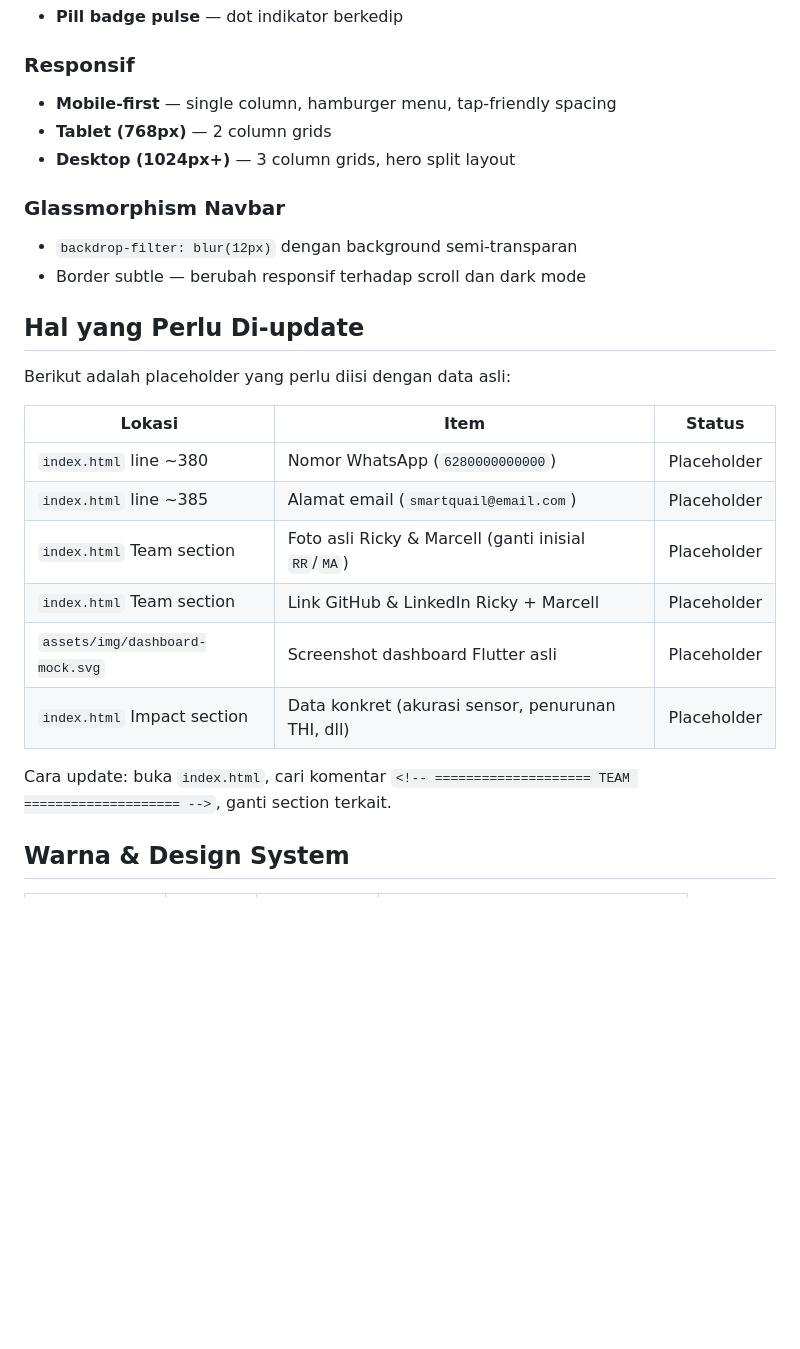
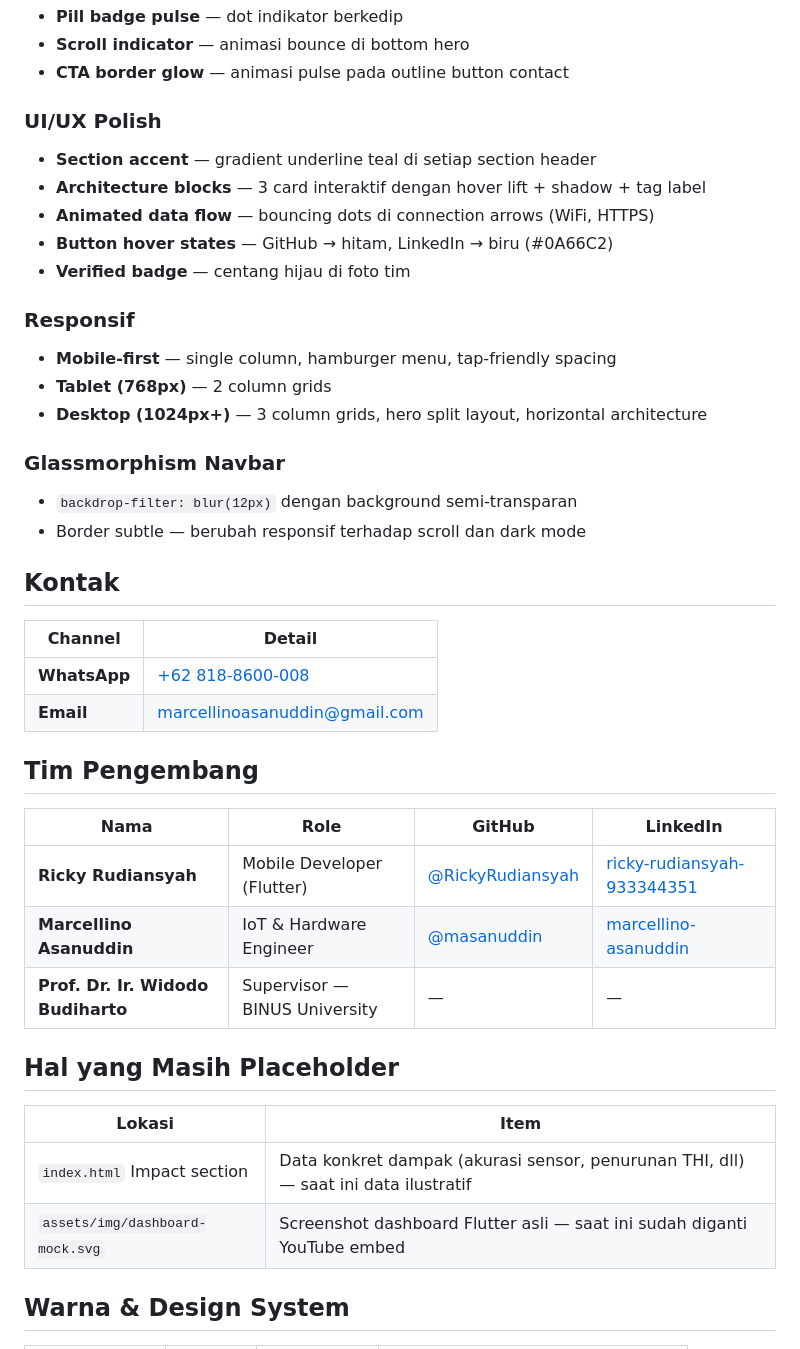
Before and after one commit to RickyRudiansyah/SmartQuailCom, a Markdown page: README.md, the part around one of its changes. Drawn GitHub-style; blank space fills up the shorter version.

```diff
--- a/README.md
+++ b/README.md
@@ -108,28 +117,44 @@ Buka `http://localhost:8080` di browser.
 - **Pill badge pulse** — dot indikator berkedip
+- **Scroll indicator** — animasi bounce di bottom hero
+- **CTA border glow** — animasi pulse pada outline button contact
+
+### UI/UX Polish
+- **Section accent** — gradient underline teal di setiap section header
+- **Architecture blocks** — 3 card interaktif dengan hover lift + shadow + tag label
+- **Animated data flow** — bouncing dots di connection arrows (WiFi, HTTPS)
+- **Button hover states** — GitHub → hitam, LinkedIn → biru (#0A66C2)
+- **Verified badge** — centang hijau di foto tim
 
 ### Responsif
 - **Mobile-first** — single column, hamburger menu, tap-friendly spacing
 - **Tablet (768px)** — 2 column grids
-- **Desktop (1024px+)** — 3 column grids, hero split layout
+- **Desktop (1024px+)** — 3 column grids, hero split layout, horizontal architecture
 
 ### Glassmorphism Navbar
 - `backdrop-filter: blur(12px)` dengan background semi-transparan
 - Border subtle — berubah responsif terhadap scroll dan dark mode
 
-## Hal yang Perlu Di-update
+## Kontak
 
-Berikut adalah placeholder yang perlu diisi dengan data asli:
+| Channel | Detail |
+|---|---|
+| **WhatsApp** | [+62 818-8600-008](https://wa.me/62818860008) |
+| **Email** | [marcellinoasanuddin@gmail.com](mailto:marcellinoasanuddin@gmail.com) |
 
-| Lokasi | Item | Status |
-|---|---|---|
-| `index.html` line ~380 | Nomor WhatsApp (`6280000000000`) | Placeholder |
-| `index.html` line ~385 | Alamat email (`smartquail@email.com`) | Placeholder |
-| `index.html` Team section | Foto asli Ricky & Marcell (ganti inisial `RR`/`MA`) | Placeholder |
-| `index.html` Team section | Link GitHub & LinkedIn Ricky + Marcell | Placeholder |
-| `assets/img/dashboard-mock.svg` | Screenshot dashboard Flutter asli | Placeholder |
-| `index.html` Impact section | Data konkret (akurasi sensor, penurunan THI, dll) | Placeholder |
+## Tim Pengembang
 
-Cara update: buka `index.html`, cari komentar `<!-- ==================== TEAM ==================== -->`, ganti section terkait.
+| Nama | Role | GitHub | LinkedIn |
+|---|---|---|---|
+| **Ricky Rudiansyah** | Mobile Developer (Flutter) | [@RickyRudiansyah](https://github.com/RickyRudiansyah) | [ricky-rudiansyah-933344351](https://www.linkedin.com/in/ricky-rudiansyah-933344351) |
+| **Marcellino Asanuddin** | IoT & Hardware Engineer | [@masanuddin](https://github.com/masanuddin) | [marcellino-asanuddin](https://www.linkedin.com/in/marcellino-asanuddin) |
+| **Prof. Dr. Ir. Widodo Budiharto** | Supervisor — BINUS University | — | — |
+
+## Hal yang Masih Placeholder
+
+| Lokasi | Item |
+|---|---|
+| `index.html` Impact section | Data konkret dampak (akurasi sensor, penurunan THI, dll) — saat ini data ilustratif |
+| `assets/img/dashboard-mock.svg` | Screenshot dashboard Flutter asli — saat ini sudah diganti YouTube embed |
 
 ## Warna & Design System
 
```
Also changed, not shown: other parts of README.md (+67 -42 lines).
